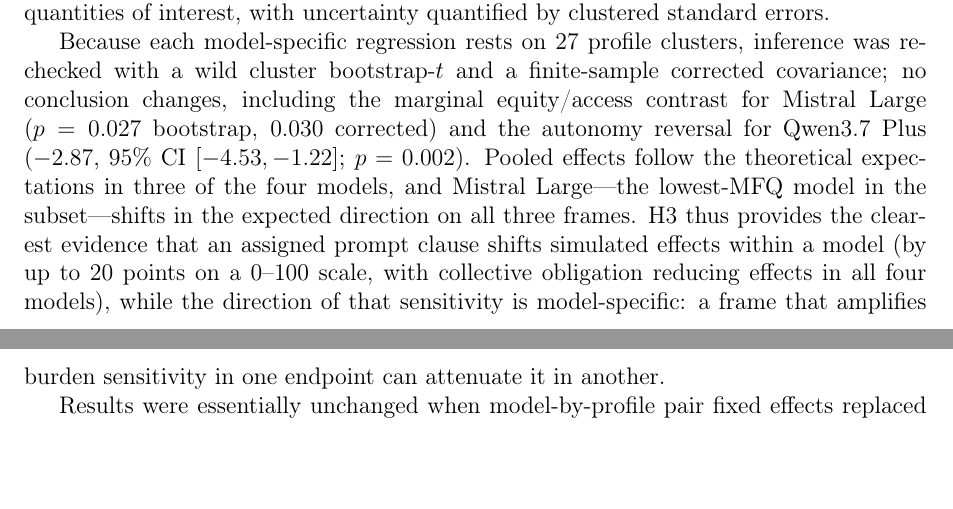
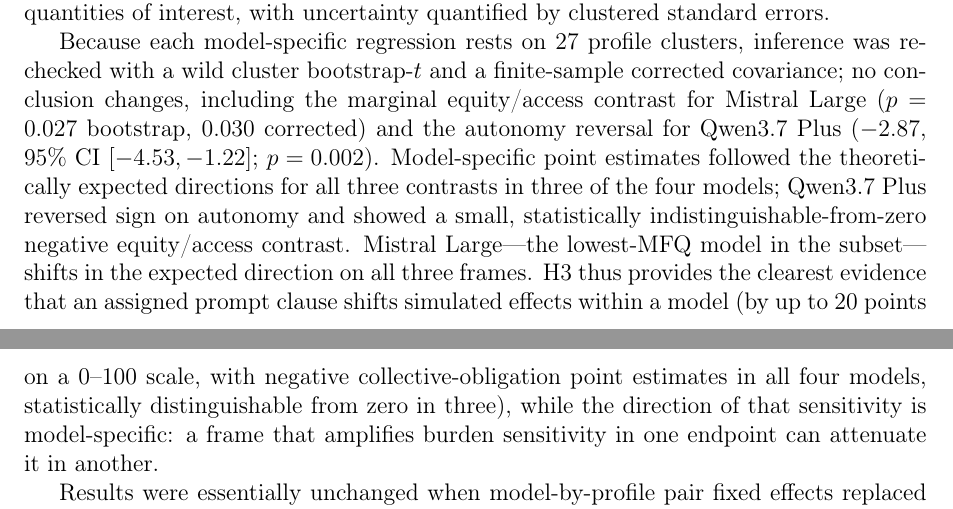
Before and after one commit to yichao2022/value-sensitivity-llm-audit, a LaTeX paper (main.tex): two parts of pages 14 and 15 of 58, joined at a grey line, cut so that both start at the same text, the shorter picture padded with empty space. Compiled offline with pdfLaTeX.

Commit message:
fix: P1 wording - clarify model-specific point estimates and collective-obligation inference

```diff
--- a/main.tex
+++ b/main.tex
@@ -338,7 +338,7 @@ Figure~\ref{fig:h3_forest} reports pooled frame effects against the neutral fram
 
 These are within-model--profile frame contrasts, not population-level causal effects: the observations are repeated queries of 27 constructed test cases, so the intervals reflect within-profile consistency of responses at temperature = 0 in this controlled set of constructed model--profile test cases rather than population-level precision. Effect sizes (4.96, 4.84, and 10.88 points pooled, up to 20.11 points model-specifically) are the primary quantities of interest, with uncertainty quantified by clustered standard errors.
 
-Because each model-specific regression rests on 27 profile clusters, inference was re-checked with a wild cluster bootstrap-$t$ and a finite-sample corrected covariance; no conclusion changes, including the marginal equity/access contrast for Mistral Large ($p=0.027$ bootstrap, $0.030$ corrected) and the autonomy reversal for Qwen3.7 Plus ($-2.87$, 95\% CI $[-4.53, -1.22]$; $p=0.002$). Pooled effects follow the theoretical expectations in three of the four models, and Mistral Large---the lowest-MFQ model in the subset---shifts in the expected direction on all three frames. H3 thus provides the clearest evidence that an assigned prompt clause shifts simulated effects within a model (by up to 20 points on a 0--100 scale, with collective obligation reducing effects in all four models), while the direction of that sensitivity is model-specific: a frame that amplifies burden sensitivity in one endpoint can attenuate it in another.
+Because each model-specific regression rests on 27 profile clusters, inference was re-checked with a wild cluster bootstrap-$t$ and a finite-sample corrected covariance; no conclusion changes, including the marginal equity/access contrast for Mistral Large ($p=0.027$ bootstrap, $0.030$ corrected) and the autonomy reversal for Qwen3.7 Plus ($-2.87$, 95\% CI $[-4.53, -1.22]$; $p=0.002$). Model-specific point estimates followed the theoretically expected directions for all three contrasts in three of the four models; Qwen3.7 Plus reversed sign on autonomy and showed a small, statistically indistinguishable-from-zero negative equity/access contrast. Mistral Large---the lowest-MFQ model in the subset---shifts in the expected direction on all three frames. H3 thus provides the clearest evidence that an assigned prompt clause shifts simulated effects within a model (by up to 20 points on a 0--100 scale, with negative collective-obligation point estimates in all four models, statistically distinguishable from zero in three), while the direction of that sensitivity is model-specific: a frame that amplifies burden sensitivity in one endpoint can attenuate it in another.
 
 Results were essentially unchanged when model-by-profile pair fixed effects replaced separate model and profile fixed effects (pooled autonomy $+4.96$, collective obligation $-10.88$, equity/access $+4.86$; Appendix~\ref{app:h3-pairfe}), confirming that the assigned-frame contrasts are identified within the same model--profile cells.
 
```
Also changed, not shown: manuscript_full.pdf.
